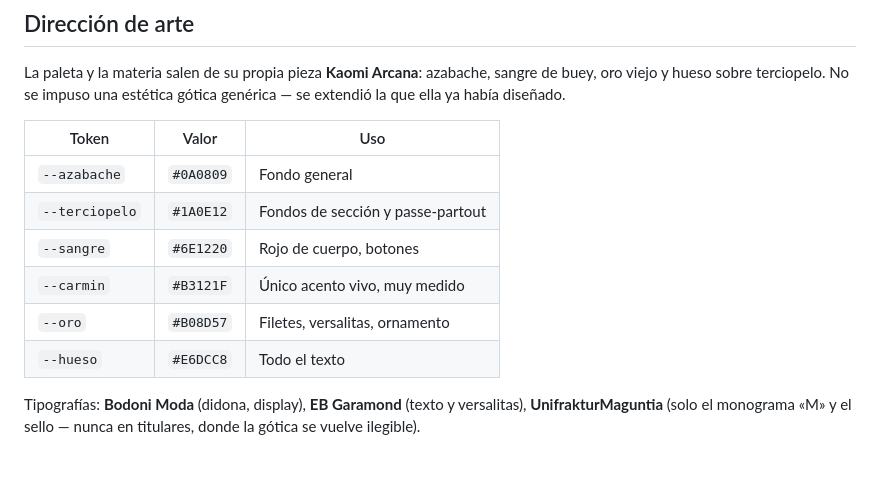
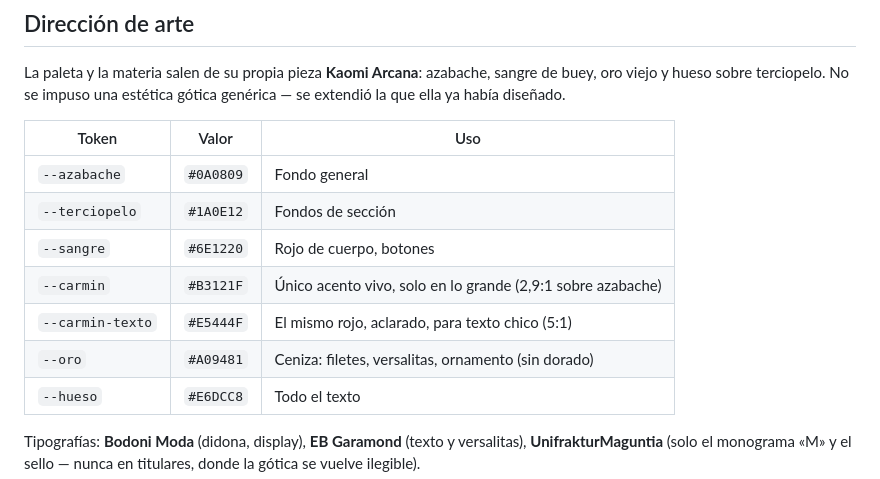
Before and after one commit to nieldro/Portafolio-Mitch, a Markdown page: README.md, the part around the change. Rendered like a GitHub page; blank space fills up the shorter version.

Commit message:
README: paleta al dia (ceniza en lugar de oro y carmin de texto)

```diff
--- a/README.md
+++ b/README.md
@@ -84,10 +84,11 @@ gótica genérica — se extendió la que ella ya había diseñado.
 | Token | Valor | Uso |
 |---|---|---|
 | `--azabache` | `#0A0809` | Fondo general |
-| `--terciopelo` | `#1A0E12` | Fondos de sección y passe-partout |
+| `--terciopelo` | `#1A0E12` | Fondos de sección |
 | `--sangre` | `#6E1220` | Rojo de cuerpo, botones |
-| `--carmin` | `#B3121F` | Único acento vivo, muy medido |
-| `--oro` | `#B08D57` | Filetes, versalitas, ornamento |
+| `--carmin` | `#B3121F` | Único acento vivo, solo en lo grande (2,9:1 sobre azabache) |
+| `--carmin-texto` | `#E5444F` | El mismo rojo, aclarado, para texto chico (5:1) |
+| `--oro` | `#A09481` | Ceniza: filetes, versalitas, ornamento (sin dorado) |
 | `--hueso` | `#E6DCC8` | Todo el texto |
 
 Tipografías: **Bodoni Moda** (didona, display), **EB Garamond** (texto y
```
